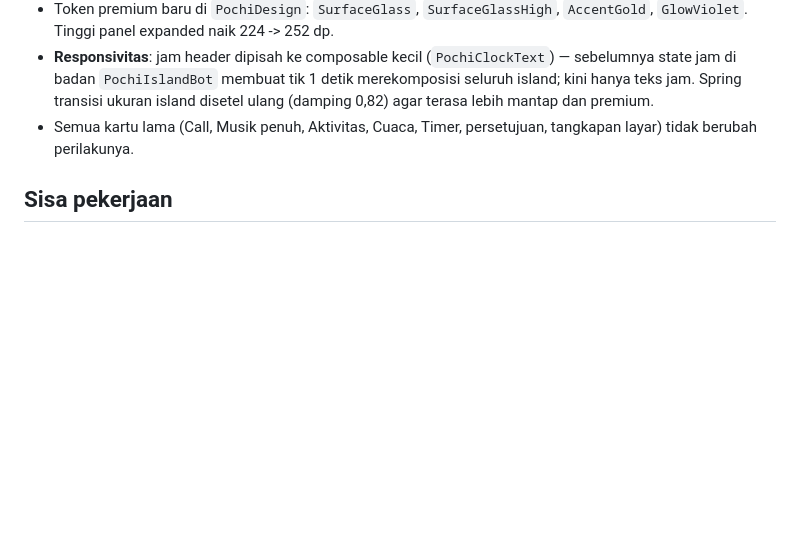
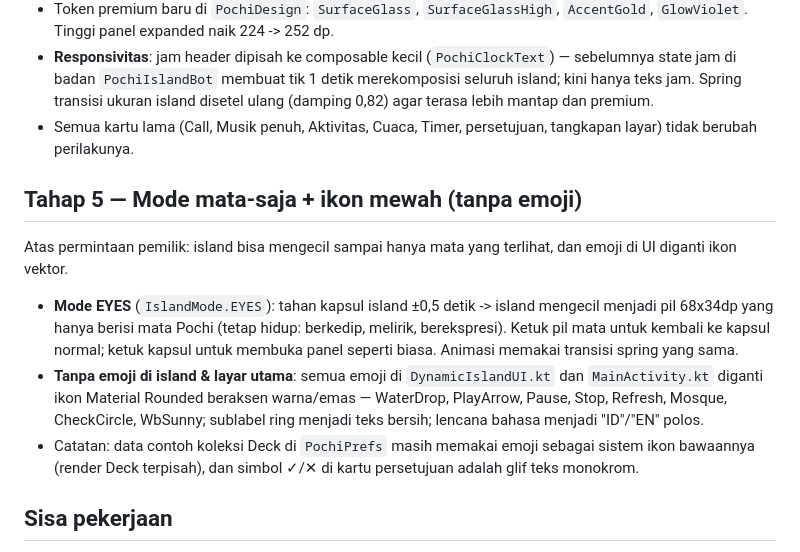
Before and after one commit to dreverrse/pochi, a Markdown page: docs/redesign-android.md, the part around the change. Rendered like a GitHub page; blank space fills up the shorter version.

Commit message:
Docs: catatan Tahap 5

```diff
--- a/docs/redesign-android.md
+++ b/docs/redesign-android.md
@@ -104,6 +104,25 @@ dirombak total agar lebih mewah dan UI lebih responsif.
 - Semua kartu lama (Call, Musik penuh, Aktivitas, Cuaca, Timer,
   persetujuan, tangkapan layar) tidak berubah perilakunya.
 
+## Tahap 5 — Mode mata-saja + ikon mewah (tanpa emoji)
+
+Atas permintaan pemilik: island bisa mengecil sampai hanya mata yang
+terlihat, dan emoji di UI diganti ikon vektor.
+
+- **Mode EYES** (`IslandMode.EYES`): tahan kapsul island ±0,5 detik ->
+  island mengecil menjadi pil 68x34dp yang hanya berisi mata Pochi
+  (tetap hidup: berkedip, melirik, berekspresi). Ketuk pil mata untuk
+  kembali ke kapsul normal; ketuk kapsul untuk membuka panel seperti
+  biasa. Animasi memakai transisi spring yang sama.
+- **Tanpa emoji di island & layar utama**: semua emoji di
+  `DynamicIslandUI.kt` dan `MainActivity.kt` diganti ikon Material
+  Rounded beraksen warna/emas — WaterDrop, PlayArrow, Pause, Stop,
+  Refresh, Mosque, CheckCircle, WbSunny; sublabel ring menjadi teks
+  bersih; lencana bahasa menjadi "ID"/"EN" polos.
+- Catatan: data contoh koleksi Deck di `PochiPrefs` masih memakai
+  emoji sebagai sistem ikon bawaannya (render Deck terpisah), dan
+  simbol ✓/✕ di kartu persetujuan adalah glif teks monokrom.
+
 ## Sisa pekerjaan
 
 - Push branch dan verifikasi build GitHub Actions untuk Tahap 4
```
